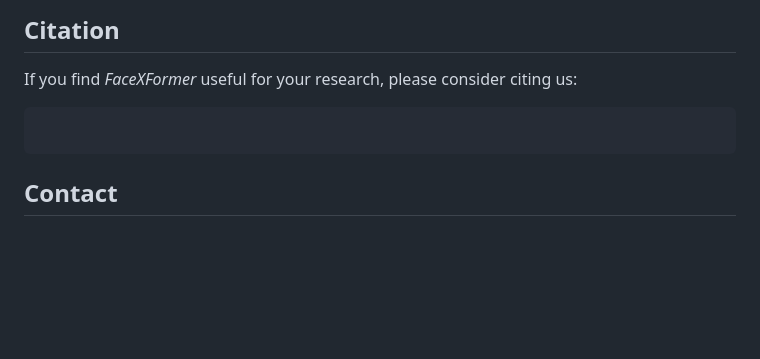
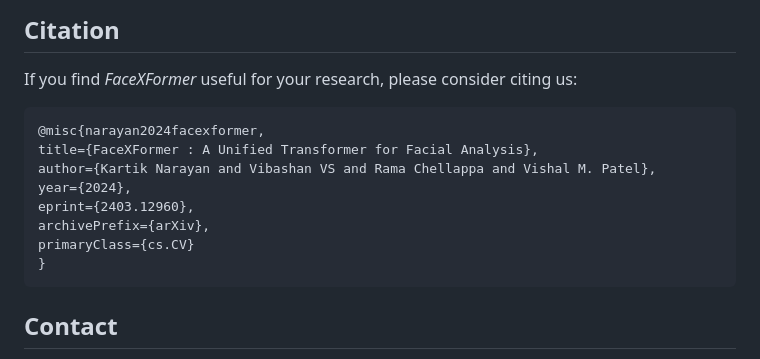
Before and after one commit to Kartik-3004/facexformer, a Markdown page: README.md, the part around the change. GitHub-like rendering; blank space fills up the shorter version.

````diff
--- a/README.md
+++ b/README.md
@@ -94,6 +94,14 @@ The output is stored in the specified "results_path".
 If you find _FaceXFormer_ useful for your research, please consider citing us:
 
 ```bibtex
+@misc{narayan2024facexformer,
+title={FaceXFormer : A Unified Transformer for Facial Analysis},
+author={Kartik Narayan and Vibashan VS and Rama Chellappa and Vishal M. Patel},
+year={2024},
+eprint={2403.12960},
+archivePrefix={arXiv},
+primaryClass={cs.CV}
+}
 ```
 ## Contact
 If you have any questions, please create an issue on this repository or contact at knaraya4@jhu.edu
````
